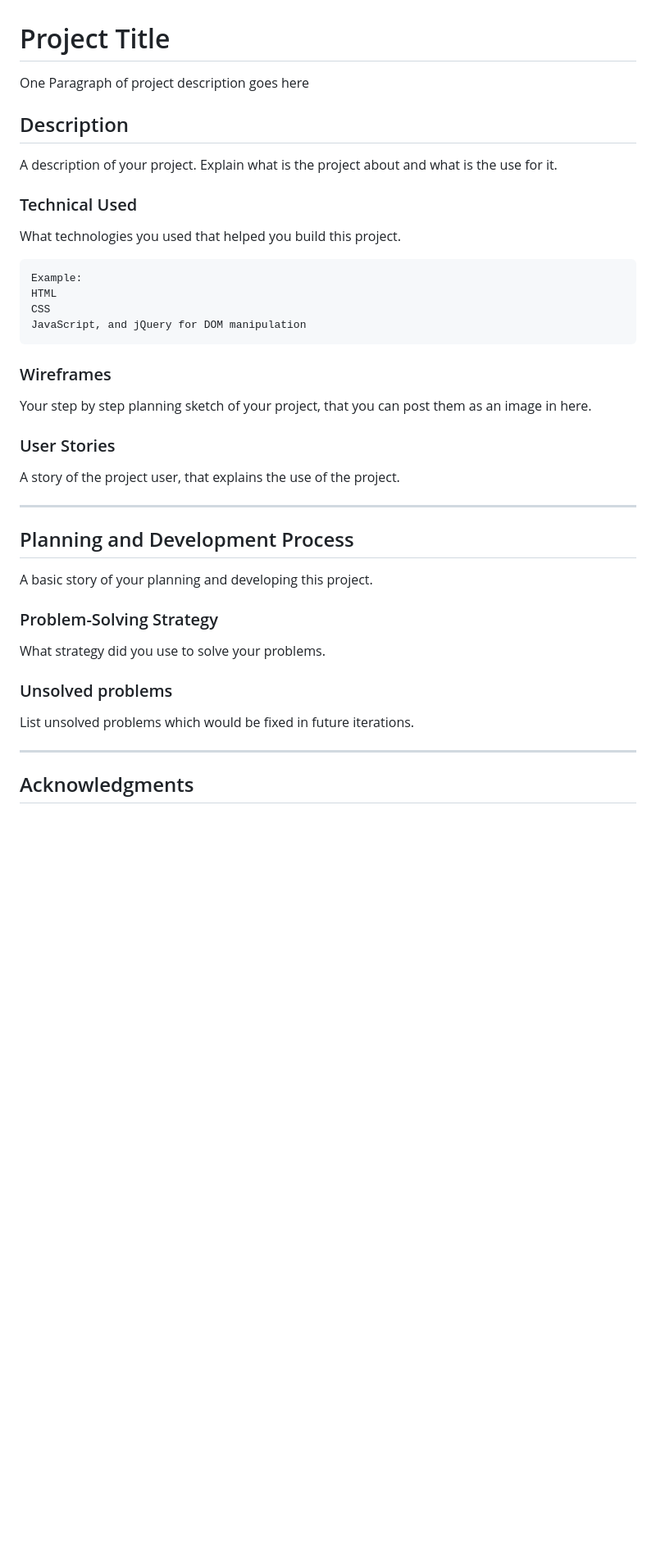
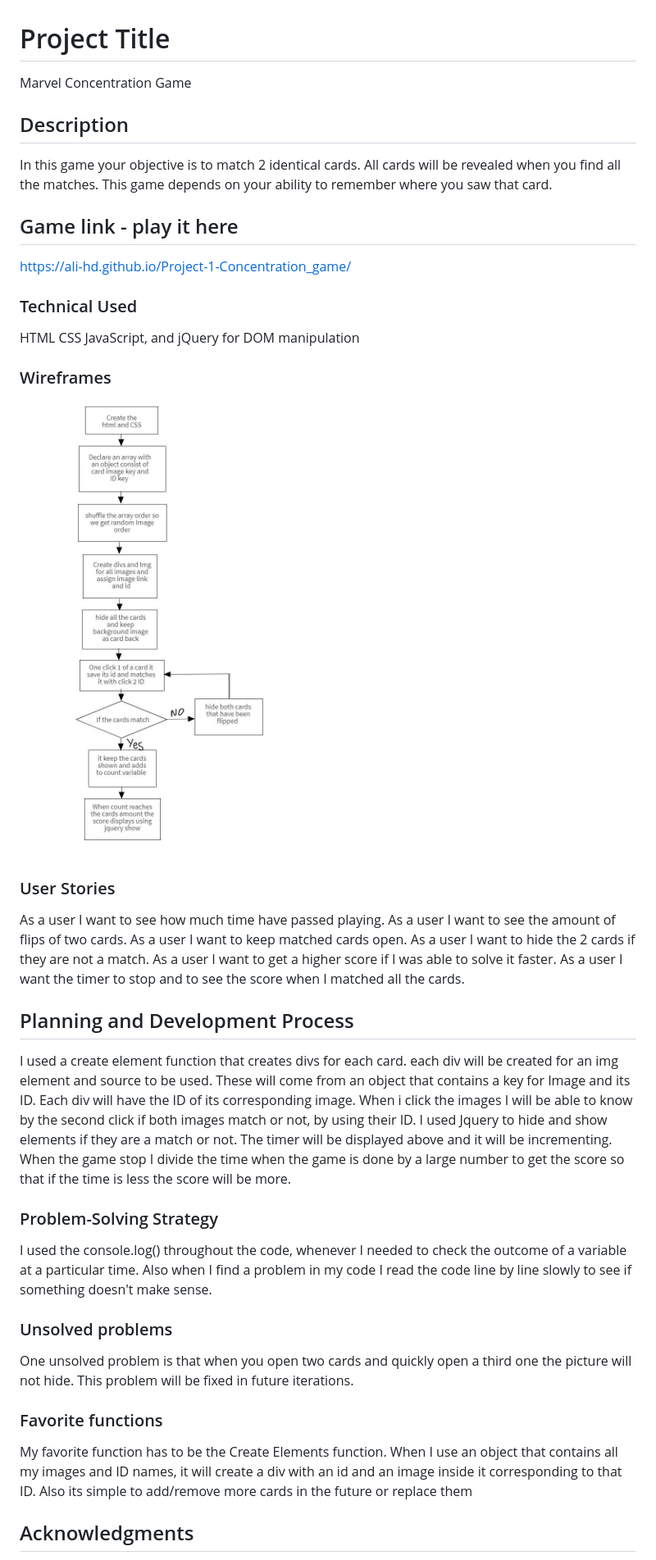
Before and after one commit to Ali-hd/Project-1-Concentration_game, a Markdown page: README.md, the part around the change printed below. Shown: that part at 82% size. GitHub-like rendering; pictures changed too: Wireframe_matching_cards.jpg (added); blank space fills up the shorter version.

Commit message:
added ReadME and link

````diff
--- a/README.md
+++ b/README.md
@@ -1,44 +1,49 @@
 # Project Title
 
-One Paragraph of project description goes here
+Marvel Concentration Game
 
 ## Description
 
-A description of your project. Explain what is the project about and what is the use for it.
+In this game your objective is to match 2 identical cards. All cards will be revealed when you find all the matches. This game depends on your ability to remember where you saw that card.
+
+## Game link - play it here
+
+https://ali-hd.github.io/Project-1-Concentration_game/
 
 ### Technical Used
-What technologies you used that helped you build this project.
 
-```
-Example:
 HTML
 CSS
 JavaScript, and jQuery for DOM manipulation
-```
 
 ### Wireframes
 
-Your step by step planning sketch of your project, that you can post them as an image in here.
+![](Wireframe_matching_cards.jpg)
 
 ### User Stories
 
-A story of the project user, that explains the use of the project.
-
----
+As a user I want to see how much time have passed playing.
+As a user I want to see the amount of flips of two cards.
+As a user I want to keep matched cards open.
+As a user I want to hide the 2 cards if they are not a match.
+As a user I want to get a higher score if I was able to solve it faster.
+As a user I want the timer to stop and to see the score when I matched all the cards.
 
 ## Planning and Development Process
 
-A basic story of your planning and developing this project.
+I used a create element function that creates divs for each card. each div will be created for an img element and source to be used. These will come from an object that contains a key for Image and its ID. Each div will have the ID of its corresponding image. When i click the images I will be able to know by the second click if both images match or not, by using their ID. I used Jquery to hide and show elements if they are a match or not. The timer will be displayed above and it will be incrementing. When the game stop I divide the time when the game is done by a large number to get the score so that if the time is less the score will be more.
 
 ### Problem-Solving Strategy
 
-What strategy did you use to solve your problems.
+I used the console.log() throughout the code, whenever I needed to check the outcome of a variable at a particular time. Also when I find a problem in my code I read the code line by line slowly to see if something doesn't make sense.
 
 ### Unsolved problems
 
-List unsolved problems which would be fixed in future iterations.
+One unsolved problem is that when you open two cards and quickly open a third one the picture will not hide. This problem will be fixed in future iterations.
 
----
+### Favorite functions
+
+My favorite function has to be the Create Elements function. When I use an object that contains all my images and ID names, it will create a div with an id and an image inside it corresponding to that ID. Also its simple to add/remove more cards in the future or replace them
 
 ## Acknowledgments
 
````
Also changed, not shown: other parts of README.md (+5 -5 lines), 4 other files.
